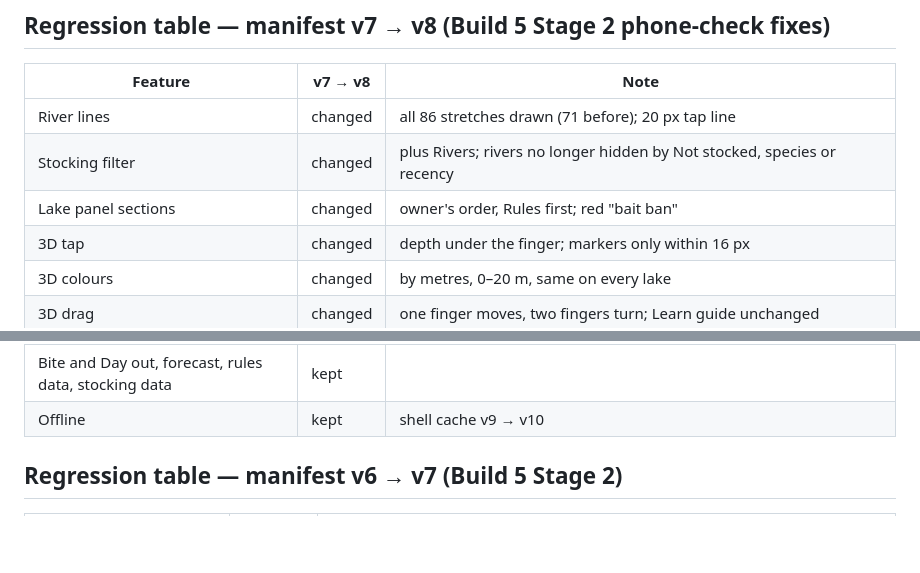
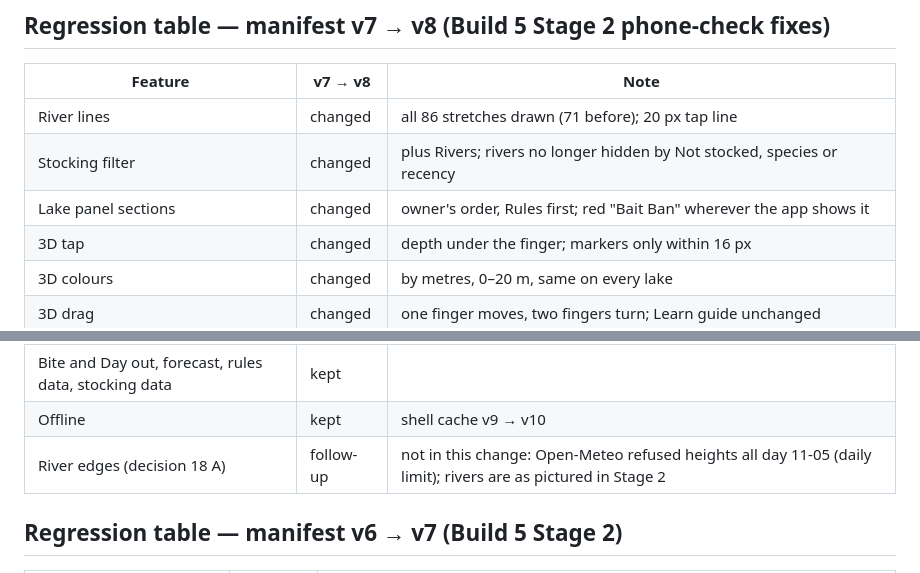
Before and after one commit to lxyzh1019-cyber/HZ_Trout_Map, a Markdown page: FEATURES.md, 2 parts joined by grey strips. Drawn GitHub-style; blank space fills up the shorter version.

```diff
--- a/FEATURES.md
+++ b/FEATURES.md
@@ -132,7 +132,7 @@ Locked features of the current version (branch claude/funny-ritchie-bealq0, from
 |---|---|---|
 | River lines | changed | all 86 stretches drawn (71 before); 20 px tap line |
 | Stocking filter | changed | plus Rivers; rivers no longer hidden by Not stocked, species or recency |
-| Lake panel sections | changed | owner's order, Rules first; red "bait ban" |
+| Lake panel sections | changed | owner's order, Rules first; red "Bait Ban" wherever the app shows it |
 | 3D tap | changed | depth under the finger; markers only within 16 px |
 | 3D colours | changed | by metres, 0–20 m, same on every lake |
 | 3D drag | changed | one finger moves, two fingers turn; Learn guide unchanged |
@@ -142,6 +142,7 @@ Locked features of the current version (branch claude/funny-ritchie-bealq0, from
 | Text sizes | changed | owner asked twice for bigger: labels at least 14 px; panel text 17 px; section titles 18 px; rules block 16 px |
 | Bite and Day out, forecast, rules data, stocking data | kept | |
 | Offline | kept | shell cache v9 → v10 |
+| River edges (decision 18 A) | follow-up | not in this change: Open-Meteo refused heights all day 11-05 (daily limit); rivers are as pictured in Stage 2 |
 
 ## Regression table — manifest v6 → v7 (Build 5 Stage 2)
 | Feature | v6 → v7 | Note |
```
Also changed, not shown: WORKING_RECORD.md (+4 -3 lines).
